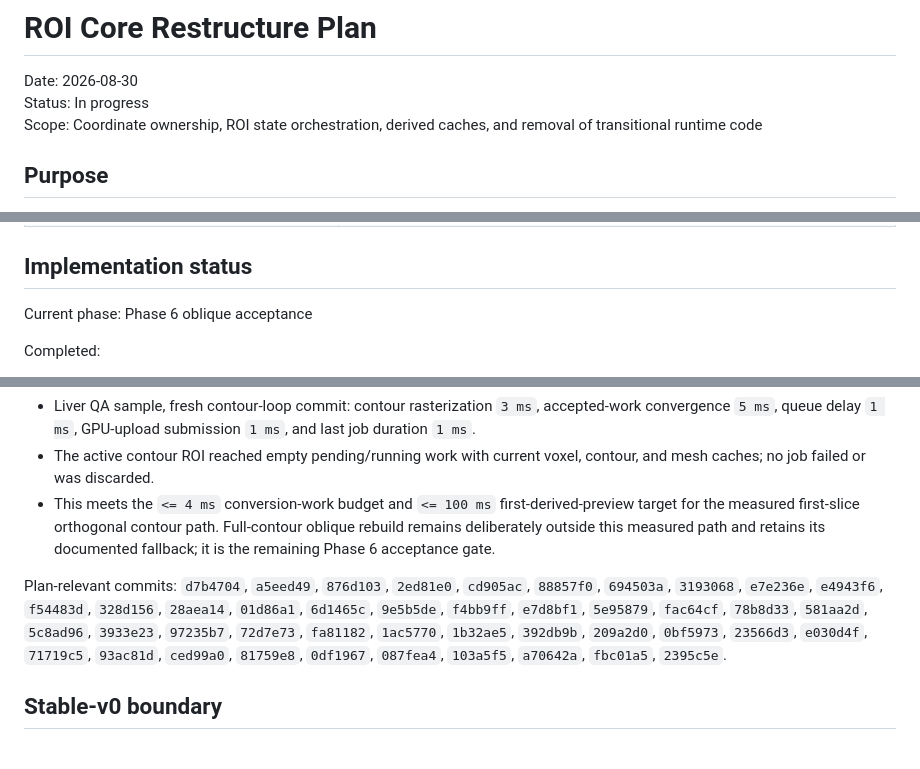
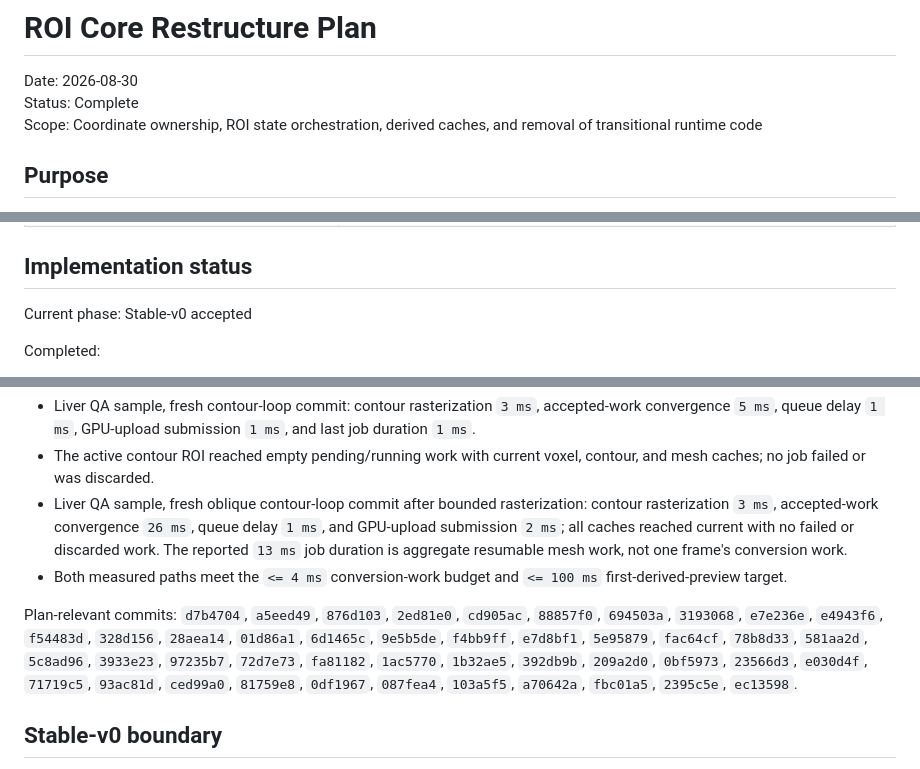
Before and after one commit to nieag/rusty-med-view, a Markdown page: docs/roi-core-restructure-plan.md, 3 parts joined by grey strips. Drawn GitHub-style.

Commit message:
Docs: accept ROI performance gates

```diff
--- a/docs/roi-core-restructure-plan.md
+++ b/docs/roi-core-restructure-plan.md
@@ -1,7 +1,7 @@
 # ROI Core Restructure Plan
 
 Date: 2026-08-30
-Status: In progress
+Status: Complete
 Scope: Coordinate ownership, ROI state orchestration, derived caches, and removal of transitional runtime code
 
 ## Purpose
@@ -412,7 +412,7 @@ Avoid exposing internal scheduler structures that tests do not need.
 
 ## Implementation status
 
-Current phase: Phase 6 oblique acceptance
+Current phase: Stable-v0 accepted
 
 Completed:
 
@@ -486,9 +486,10 @@ Measured acceptance:
 
 - Liver QA sample, fresh contour-loop commit: contour rasterization `3 ms`, accepted-work convergence `5 ms`, queue delay `1 ms`, GPU-upload submission `1 ms`, and last job duration `1 ms`.
 - The active contour ROI reached empty pending/running work with current voxel, contour, and mesh caches; no job failed or was discarded.
-- This meets the `<= 4 ms` conversion-work budget and `<= 100 ms` first-derived-preview target for the measured first-slice orthogonal contour path. Full-contour oblique rebuild remains deliberately outside this measured path and retains its documented fallback; it is the remaining Phase 6 acceptance gate.
+- Liver QA sample, fresh oblique contour-loop commit after bounded rasterization: contour rasterization `3 ms`, accepted-work convergence `26 ms`, queue delay `1 ms`, and GPU-upload submission `2 ms`; all caches reached current with no failed or discarded work. The reported `13 ms` job duration is aggregate resumable mesh work, not one frame's conversion work.
+- Both measured paths meet the `<= 4 ms` conversion-work budget and `<= 100 ms` first-derived-preview target.
 
-Plan-relevant commits: `d7b4704`, `a5eed49`, `876d103`, `2ed81e0`, `cd905ac`, `88857f0`, `694503a`, `3193068`, `e7e236e`, `e4943f6`, `f54483d`, `328d156`, `28aea14`, `01d86a1`, `6d1465c`, `9e5b5de`, `f4bb9ff`, `e7d8bf1`, `5e95879`, `fac64cf`, `78b8d33`, `581aa2d`, `5c8ad96`, `3933e23`, `97235b7`, `72d7e73`, `fa81182`, `1ac5770`, `1b32ae5`, `392db9b`, `209a2d0`, `0bf5973`, `23566d3`, `e030d4f`, `71719c5`, `93ac81d`, `ced99a0`, `81759e8`, `0df1967`, `087fea4`, `103a5f5`, `a70642a`, `fbc01a5`, `2395c5e`.
+Plan-relevant commits: `d7b4704`, `a5eed49`, `876d103`, `2ed81e0`, `cd905ac`, `88857f0`, `694503a`, `3193068`, `e7e236e`, `e4943f6`, `f54483d`, `328d156`, `28aea14`, `01d86a1`, `6d1465c`, `9e5b5de`, `f4bb9ff`, `e7d8bf1`, `5e95879`, `fac64cf`, `78b8d33`, `581aa2d`, `5c8ad96`, `3933e23`, `97235b7`, `72d7e73`, `fa81182`, `1ac5770`, `1b32ae5`, `392db9b`, `209a2d0`, `0bf5973`, `23566d3`, `e030d4f`, `71719c5`, `93ac81d`, `ced99a0`, `81759e8`, `0df1967`, `087fea4`, `103a5f5`, `a70642a`, `fbc01a5`, `2395c5e`, `ec13598`.
 
 ## Stable-v0 boundary
 
```
Also changed, not shown: other parts of docs/roi-core-restructure-plan.md (+1 -1 lines).
